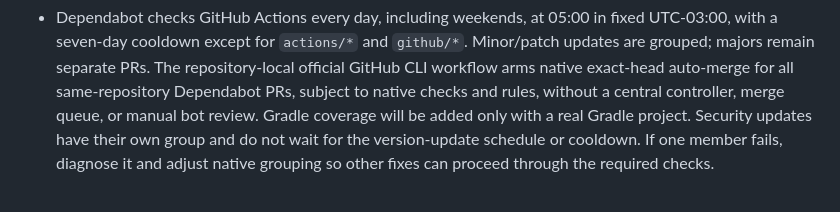
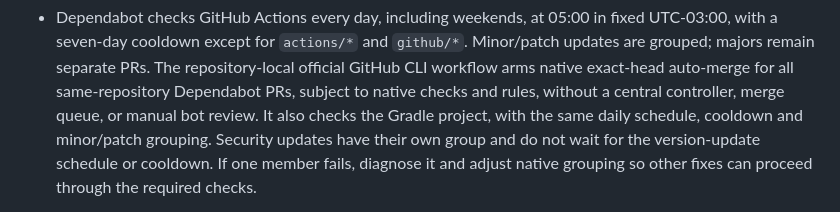
Before and after one commit to LCV-Ideas-Software/astrologo-android, a Markdown page: README.md, the part around one of its changes. Rendered like a GitHub page.

```diff
--- a/README.md
+++ b/README.md
@@ -49,7 +51,8 @@ bootstrap does not convert them in bulk.
   The repository-local official GitHub CLI workflow arms native exact-head
   auto-merge for all same-repository Dependabot PRs, subject to native checks
   and rules, without a central controller, merge queue, or manual bot review.
-  Gradle coverage will be added only with a real Gradle project.
+  It also checks the Gradle project, with the same daily schedule, cooldown
+  and minor/patch grouping.
   Security updates have their own group and do not wait for the version-update
   schedule or cooldown. If one member fails, diagnose it and adjust native
   grouping so other fixes can proceed through the required checks.
```
Also changed, not shown: other parts of README.md (+9 -7 lines), CONTRIBUTING.md (+3 -3 lines).
